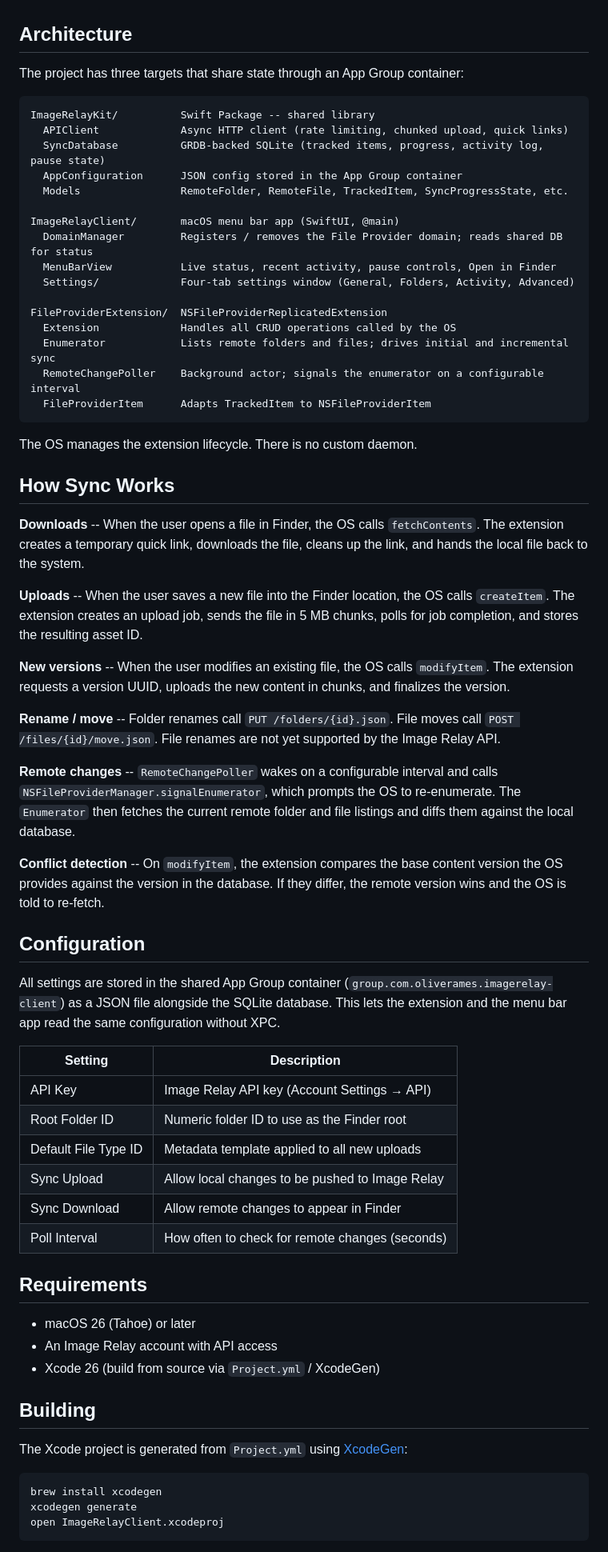
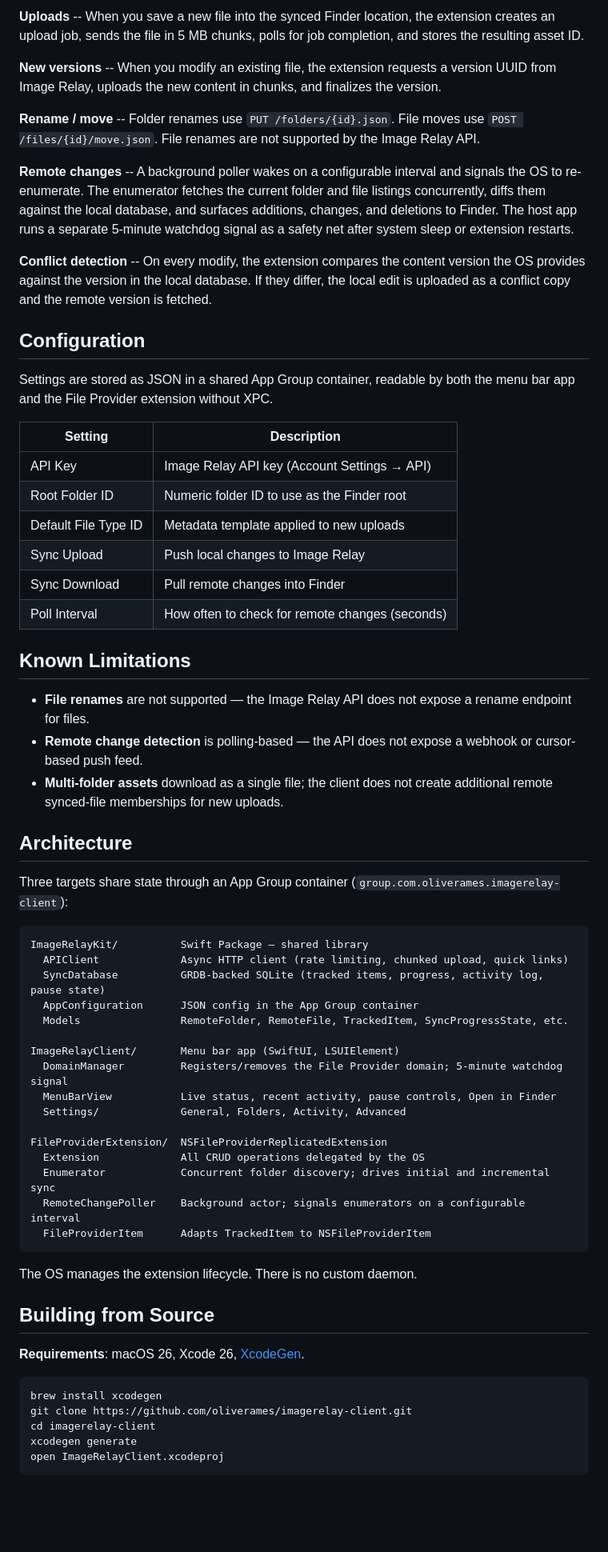
Before and after one commit to oliverames/imagerelay-client, a Markdown page: README.md, the part around one of its changes. Shown at 80% size. Rendered like a GitHub page; blank space fills up the shorter version.

````diff
--- a/README.md
+++ b/README.md
@@ -28,68 +63,65 @@ Image Relay has no native macOS client. Getting to assets means opening a browse
+**Uploads** -- When you save a new file into the synced Finder location, the extension creates an upload job, sends the file in 5 MB chunks, polls for job completion, and stores the resulting asset ID.
+
+**New versions** -- When you modify an existing file, the extension requests a version UUID from Image Relay, uploads the new content in chunks, and finalizes the version.
+
+**Rename / move** -- Folder renames use `PUT /folders/{id}.json`. File moves use `POST /files/{id}/move.json`. File renames are not supported by the Image Relay API.
+
+**Remote changes** -- A background poller wakes on a configurable interval and signals the OS to re-enumerate. The enumerator fetches the current folder and file listings concurrently, diffs them against the local database, and surfaces additions, changes, and deletions to Finder. The host app runs a separate 5-minute watchdog signal as a safety net after system sleep or extension restarts.
+
+**Conflict detection** -- On every modify, the extension compares the content version the OS provides against the version in the local database. If they differ, the local edit is uploaded as a conflict copy and the remote version is fetched.
+
+## Configuration
+
+Settings are stored as JSON in a shared App Group container, readable by both the menu bar app and the File Provider extension without XPC.
+
+| Setting | Description |
+|---|---|
+| API Key | Image Relay API key (Account Settings → API) |
+| Root Folder ID | Numeric folder ID to use as the Finder root |
+| Default File Type ID | Metadata template applied to new uploads |
+| Sync Upload | Push local changes to Image Relay |
+| Sync Download | Pull remote changes into Finder |
+| Poll Interval | How often to check for remote changes (seconds) |
+
+## Known Limitations
+
+- **File renames** are not supported — the Image Relay API does not expose a rename endpoint for files.
+- **Remote change detection** is polling-based — the API does not expose a webhook or cursor-based push feed.
+- **Multi-folder assets** download as a single file; the client does not create additional remote synced-file memberships for new uploads.
 
 ## Architecture
 
-The project has three targets that share state through an App Group container:
+Three targets share state through an App Group container (`group.com.oliverames.imagerelay-client`):
 
 ```
-ImageRelayKit/          Swift Package -- shared library
+ImageRelayKit/          Swift Package — shared library
   APIClient             Async HTTP client (rate limiting, chunked upload, quick links)
   SyncDatabase          GRDB-backed SQLite (tracked items, progress, activity log, pause state)
-  AppConfiguration      JSON config stored in the App Group container
+  AppConfiguration      JSON config in the App Group container
   Models                RemoteFolder, RemoteFile, TrackedItem, SyncProgressState, etc.
 
-ImageRelayClient/       macOS menu bar app (SwiftUI, @main)
-  DomainManager         Registers / removes the File Provider domain; reads shared DB for status
+ImageRelayClient/       Menu bar app (SwiftUI, LSUIElement)
+  DomainManager         Registers/removes the File Provider domain; 5-minute watchdog signal
   MenuBarView           Live status, recent activity, pause controls, Open in Finder
-  Settings/             Four-tab settings window (General, Folders, Activity, Advanced)
+  Settings/             General, Folders, Activity, Advanced
 
 FileProviderExtension/  NSFileProviderReplicatedExtension
-  Extension             Handles all CRUD operations called by the OS
-  Enumerator            Lists remote folders and files; drives initial and incremental sync
-  RemoteChangePoller    Background actor; signals the enumerator on a configurable interval
+  Extension             All CRUD operations delegated by the OS
+  Enumerator            Concurrent folder discovery; drives initial and incremental sync
+  RemoteChangePoller    Background actor; signals enumerators on a configurable interval
   FileProviderItem      Adapts TrackedItem to NSFileProviderItem
 ```
 
 The OS manages the extension lifecycle. There is no custom daemon.
 
-## How Sync Works
+## Building from Source
 
-**Downloads** -- When the user opens a file in Finder, the OS calls `fetchContents`. The extension creates a temporary quick link, downloads the file, cleans up the link, and hands the local file back to the system.
-
-**Uploads** -- When the user saves a new file into the Finder location, the OS calls `createItem`. The extension creates an upload job, sends the file in 5 MB chunks, polls for job completion, and stores the resulting asset ID.
-
-**New versions** -- When the user modifies an existing file, the OS calls `modifyItem`. The extension requests a version UUID, uploads the new content in chunks, and finalizes the version.
-
-**Rename / move** -- Folder renames call `PUT /folders/{id}.json`. File moves call `POST /files/{id}/move.json`. File renames are not yet supported by the Image Relay API.
-
-**Remote changes** -- `RemoteChangePoller` wakes on a configurable interval and calls `NSFileProviderManager.signalEnumerator`, which prompts the OS to re-enumerate. The `Enumerator` then fetches the current remote folder and file listings and diffs them against the local database.
-
-**Conflict detection** -- On `modifyItem`, the extension compares the base content version the OS provides against the version in the database. If they differ, the remote version wins and the OS is told to re-fetch.
-
-## Configuration
-
-All settings are stored in the shared App Group container (`group.com.oliverames.imagerelay-client`) as a JSON file alongside the SQLite database. This lets the extension and the menu bar app read the same configuration without XPC.
-
-| Setting | Description |
-|---|---|
-| API Key | Image Relay API key (Account Settings → API) |
-| Root Folder ID | Numeric folder ID to use as the Finder root |
-| Default File Type ID | Metadata template applied to all new uploads |
-| Sync Upload | Allow local changes to be pushed to Image Relay |
-| Sync Download | Allow remote changes to appear in Finder |
-| Poll Interval | How often to check for remote changes (seconds) |
-
-## Requirements
-
-- macOS 26 (Tahoe) or later
-- An Image Relay account with API access
-- Xcode 26 (build from source via `Project.yml` / XcodeGen)
-
-## Building
-
-The Xcode project is generated from `Project.yml` using [XcodeGen](https://github.com/yonaskolb/XcodeGen):
+**Requirements**: macOS 26, Xcode 26, [XcodeGen](https://github.com/yonaskolb/XcodeGen).
 
 ```sh
 brew install xcodegen
+git clone https://github.com/oliverames/imagerelay-client.git
+cd imagerelay-client
 xcodegen generate
 open ImageRelayClient.xcodeproj
 ```
````
Also changed, not shown: other parts of README.md (+46 -9 lines).
